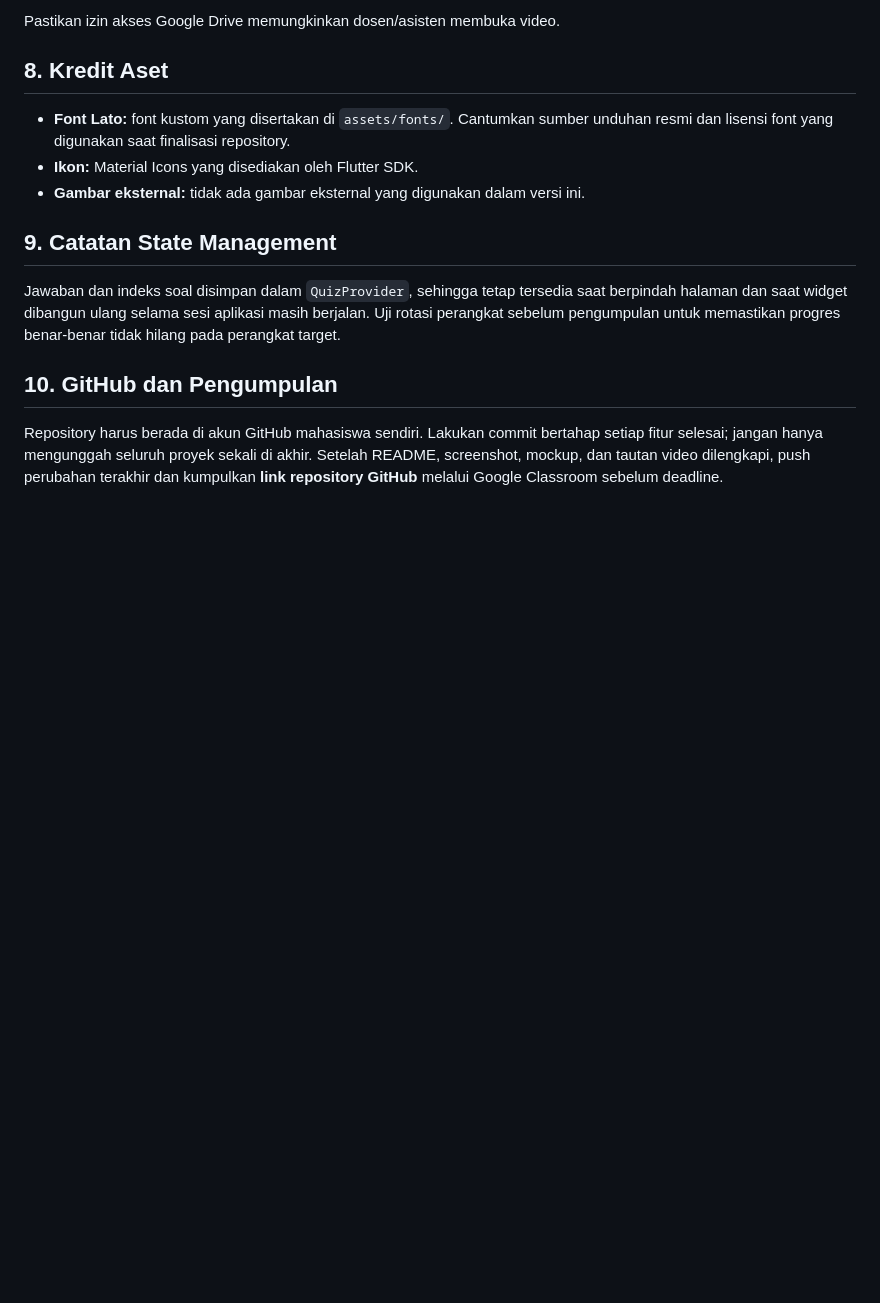
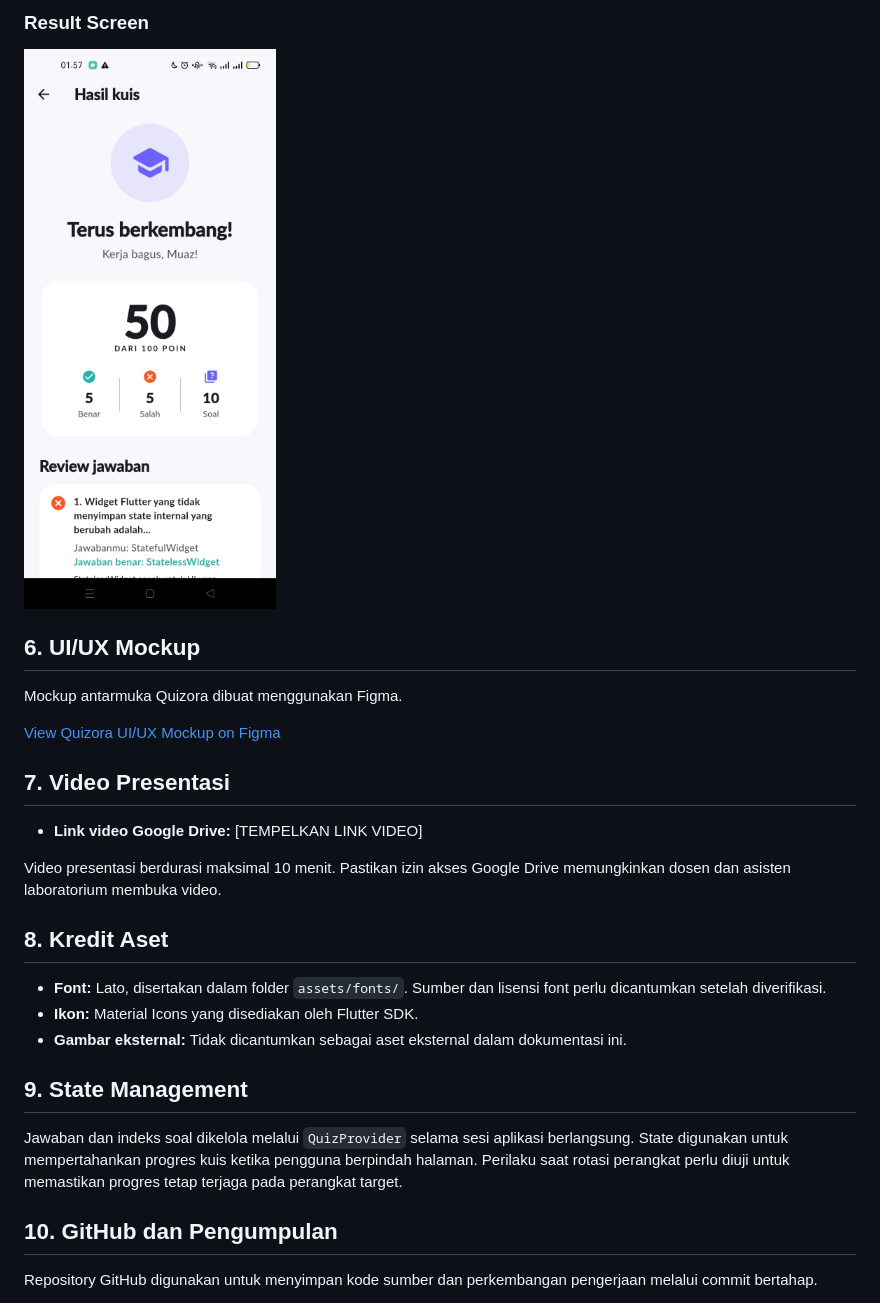
Before and after one commit to Muazzzz-Az/Quizora-UTS-Pemrograman-Mobile, a Markdown page: README.md, the part around one of its changes. Drawn GitHub-style; blank space fills up the shorter version.

```diff
--- a/README.md
+++ b/README.md
@@ -63,17 +63,30 @@ Link video Google Drive (durasi maksimal 10 menit): **[TEMPELKAN LINK VIDEO]**
 
-Pastikan izin akses Google Drive memungkinkan dosen/asisten membuka video.
+### Result Screen
+![Quizora Result Screen](assets/images/screenshots/result.jpeg)
+
+## 6. UI/UX Mockup
+
+Mockup antarmuka Quizora dibuat menggunakan Figma.
+
+[View Quizora UI/UX Mockup on Figma](https://www.figma.com/design/pt18VggVMyRKxBqatzXrPp/Untitled?node-id=0-1&t=CK50vqOdQGYInnQI-1)
+
+## 7. Video Presentasi
+
+- **Link video Google Drive:** [TEMPELKAN LINK VIDEO]
+
+Video presentasi berdurasi maksimal 10 menit. Pastikan izin akses Google Drive memungkinkan dosen dan asisten laboratorium membuka video.
 
 ## 8. Kredit Aset
 
-- **Font Lato:** font kustom yang disertakan di `assets/fonts/`. Cantumkan sumber unduhan resmi dan lisensi font yang digunakan saat finalisasi repository.
+- **Font:** Lato, disertakan dalam folder `assets/fonts/`. Sumber dan lisensi font perlu dicantumkan setelah diverifikasi.
 - **Ikon:** Material Icons yang disediakan oleh Flutter SDK.
-- **Gambar eksternal:** tidak ada gambar eksternal yang digunakan dalam versi ini.
+- **Gambar eksternal:** Tidak dicantumkan sebagai aset eksternal dalam dokumentasi ini.
 
-## 9. Catatan State Management
+## 9. State Management
 
-Jawaban dan indeks soal disimpan dalam `QuizProvider`, sehingga tetap tersedia saat berpindah halaman dan saat widget dibangun ulang selama sesi aplikasi masih berjalan. Uji rotasi perangkat sebelum pengumpulan untuk memastikan progres benar-benar tidak hilang pada perangkat target.
+Jawaban dan indeks soal dikelola melalui `QuizProvider` selama sesi aplikasi berlangsung. State digunakan untuk mempertahankan progres kuis ketika pengguna berpindah halaman. Perilaku saat rotasi perangkat perlu diuji untuk memastikan progres tetap terjaga pada perangkat target.
 
 ## 10. GitHub dan Pengumpulan
 
-Repository harus berada di akun GitHub mahasiswa sendiri. Lakukan commit bertahap setiap fitur selesai; jangan hanya mengunggah seluruh proyek sekali di akhir. Setelah README, screenshot, mockup, dan tautan video dilengkapi, push perubahan terakhir dan kumpulkan **link repository GitHub** melalui Google Classroom sebelum deadline.
+Repository GitHub digunakan untuk menyimpan kode sumber dan perkembangan pengerjaan melalui commit bertahap.
 
```
Also changed, not shown: other parts of README.md (+25 -43 lines).
